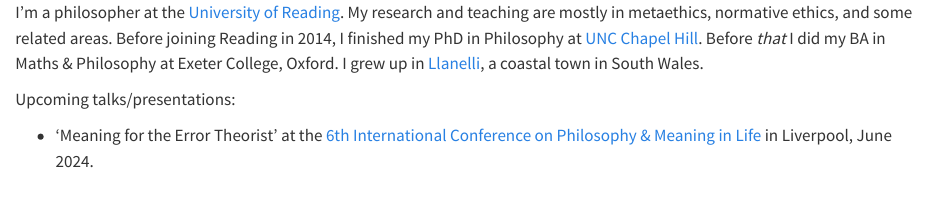
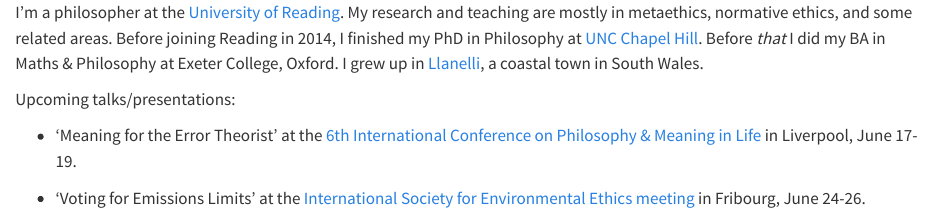
Before and after one commit to luke-elson/luke-elson.github.io, a Quarto document (index.qmd): the page in a window 1100 px wide, from its top. Rendered offline with R 4.5, knitr and Pandoc in place of Quarto, with nearby package versions.

Commit message:
added conference isee to website

```diff
--- a/index.qmd
+++ b/index.qmd
@@ -9,4 +9,6 @@
 
 Upcoming talks/presentations:
 
-* 'Meaning for the Error Theorist' at the [6th International Conference on Philosophy & Meaning in Life](https://www.liverpool.ac.uk/philosophy/events/philosophy-and-meaning-in-life/) in Liverpool, June 2024.
+* 'Meaning for the Error Theorist' at the [6th International Conference on Philosophy & Meaning in Life](https://www.liverpool.ac.uk/philosophy/events/philosophy-and-meaning-in-life/) in Liverpool, June 17-19.
+
+* 'Voting for Emissions Limits' at the [International Society for Environmental Ethics meeting](https://www.unifr.ch/env/en/info/isee-21st-annual-summer-meeting.html) in Fribourg, June 24-26.
```
Also changed, not shown: docs/search.json, 9 other files.
